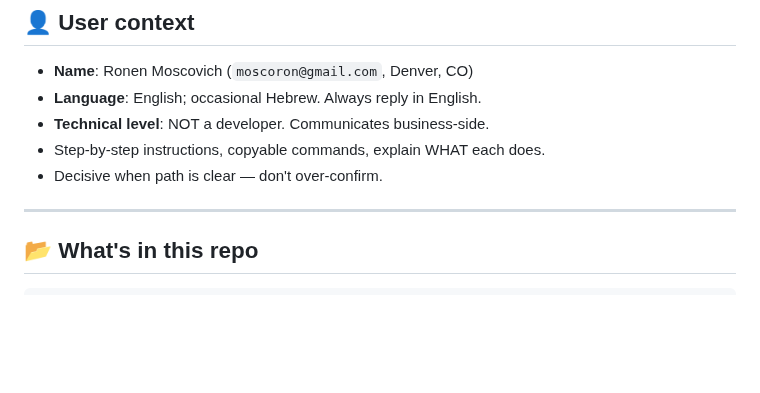
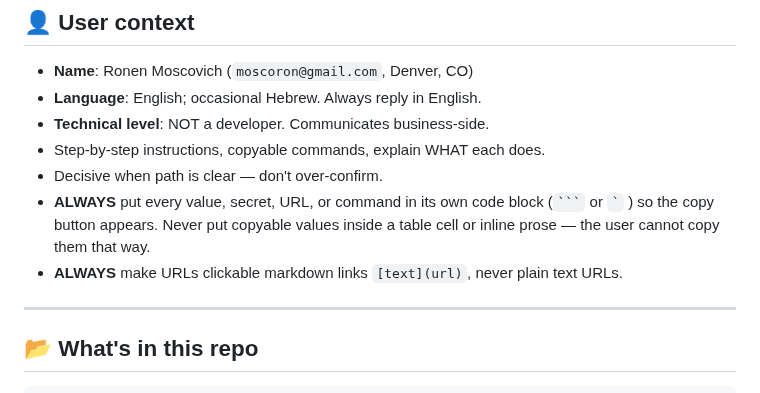
Before and after one commit to moscoron-collab/Niron-Master-Portfolio, a Markdown page: CLAUDE.md, the part around the change. Drawn GitHub-style; blank space fills up the shorter version.

Commit message:
Update user context: always use code blocks and clickable links
https://claude.ai/code/session_01CWygyom1Wvpg6n1dMRLfzz

````diff
--- a/CLAUDE.md
+++ b/CLAUDE.md
@@ -23,6 +23,8 @@ The two pipelines write to **separate Google Sheets** (separate `GOOGLE_SHEET_ID
 - **Technical level**: NOT a developer. Communicates business-side.
 - Step-by-step instructions, copyable commands, explain WHAT each does.
 - Decisive when path is clear — don't over-confirm.
+- **ALWAYS** put every value, secret, URL, or command in its own code block (` ``` ` or `` ` `` ) so the copy button appears. Never put copyable values inside a table cell or inline prose — the user cannot copy them that way.
+- **ALWAYS** make URLs clickable markdown links `[text](url)`, never plain text URLs.
 
 ---
 
````
